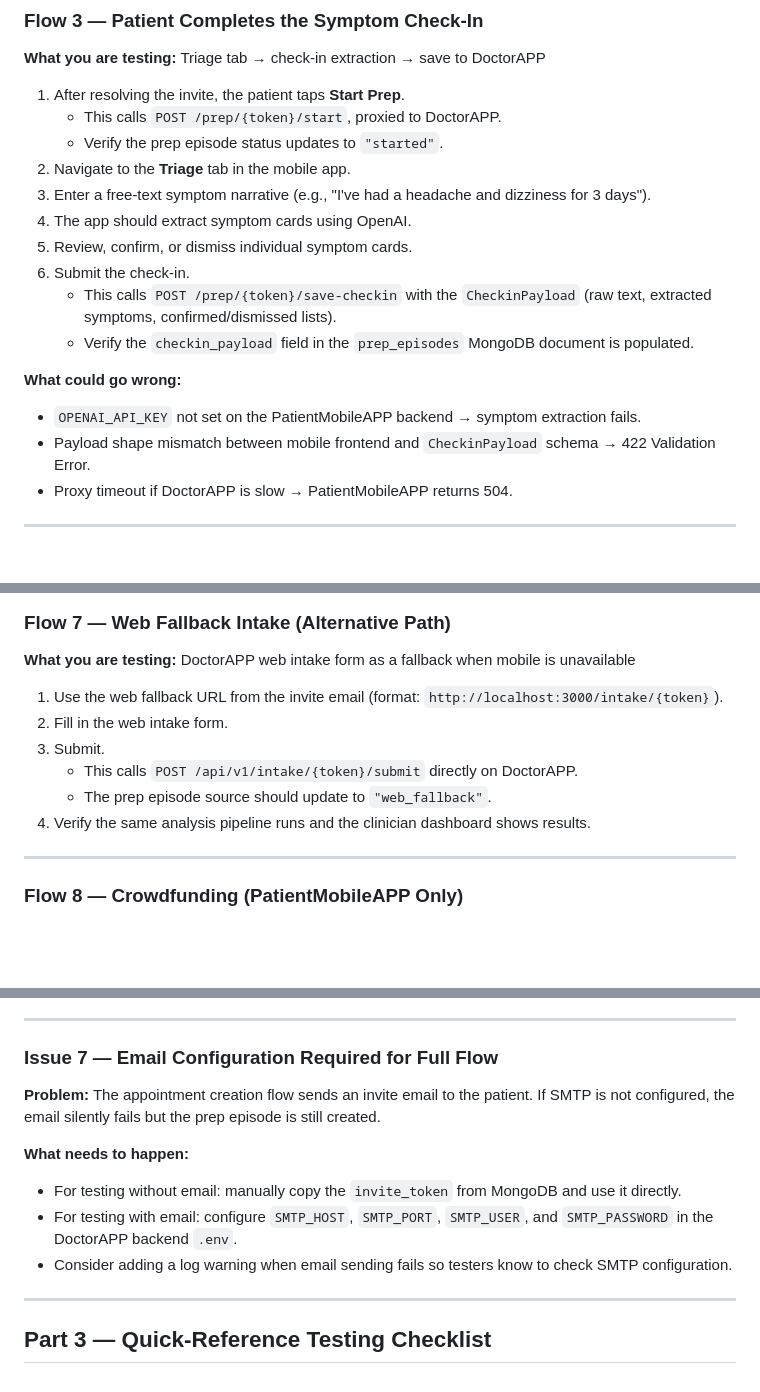
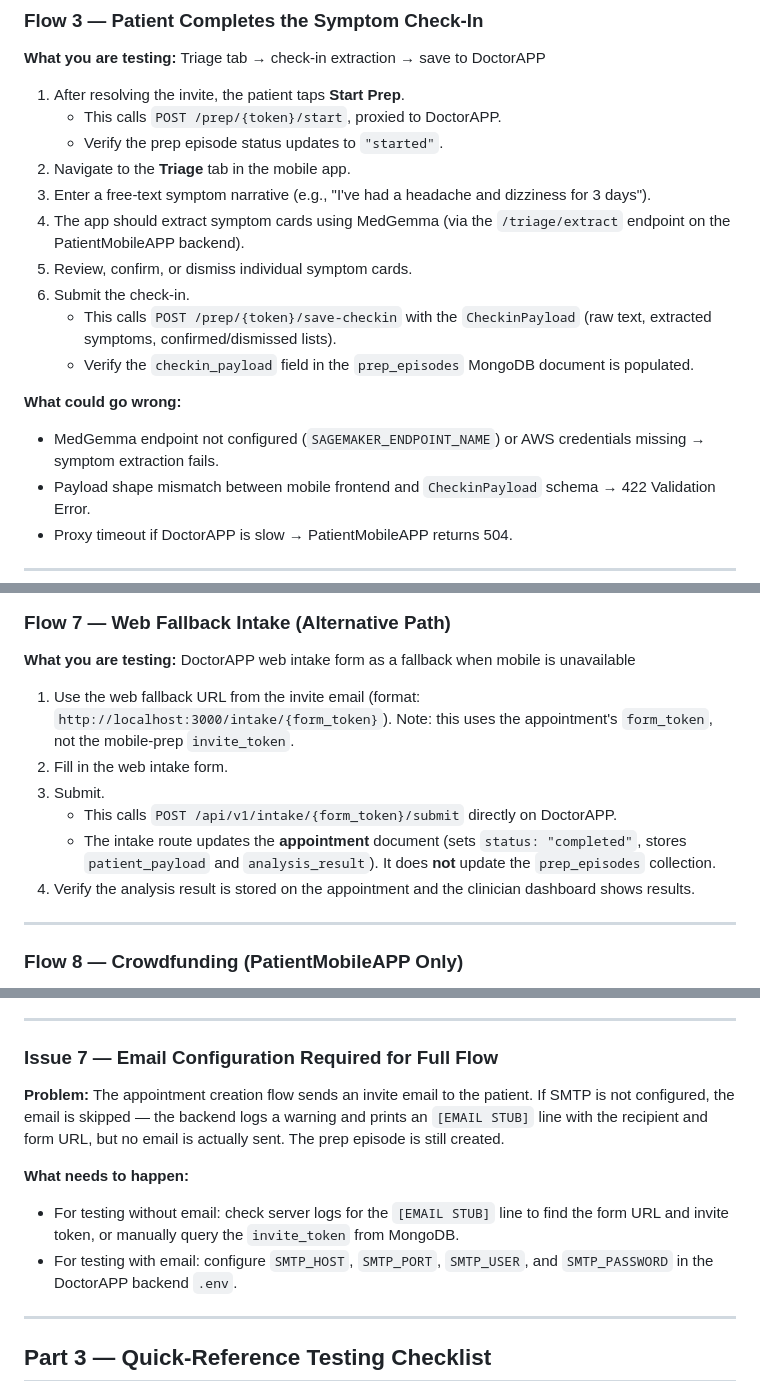
Before and after one commit to Mikop22/MyHealthPal, a Markdown page: docs/plans/post-merge-testing-and-reconciliation-guide.md, 3 parts joined by grey strips. Rendered like a GitHub page; blank space fills up the shorter version.

```diff
--- a/docs/plans/post-merge-testing-and-reconciliation-guide.md
+++ b/docs/plans/post-merge-testing-and-reconciliation-guide.md
@@ -71,14 +70,14 @@ Before testing, start all four services:
    - Verify the prep episode status updates to `"started"`.
 2. Navigate to the **Triage** tab in the mobile app.
 3. Enter a free-text symptom narrative (e.g., "I've had a headache and dizziness for 3 days").
-4. The app should extract symptom cards using OpenAI.
+4. The app should extract symptom cards using MedGemma (via the `/triage/extract` endpoint on the PatientMobileAPP backend).
 5. Review, confirm, or dismiss individual symptom cards.
 6. Submit the check-in.
    - This calls `POST /prep/{token}/save-checkin` with the `CheckinPayload` (raw text, extracted symptoms, confirmed/dismissed lists).
    - Verify the `checkin_payload` field in the `prep_episodes` MongoDB document is populated.
 
 **What could go wrong:**
-- `OPENAI_API_KEY` not set on the PatientMobileAPP backend → symptom extraction fails.
+- MedGemma endpoint not configured (`SAGEMAKER_ENDPOINT_NAME`) or AWS credentials missing → symptom extraction fails.
 - Payload shape mismatch between mobile frontend and `CheckinPayload` schema → 422 Validation Error.
 - Proxy timeout if DoctorAPP is slow → PatientMobileAPP returns 504.
 
@@ -152,12 +155,12 @@ Before testing, start all four services:
 
 **What you are testing:** DoctorAPP web intake form as a fallback when mobile is unavailable
 
-1. Use the web fallback URL from the invite email (format: `http://localhost:3000/intake/{token}`).
+1. Use the web fallback URL from the invite email (format: `http://localhost:3000/intake/{form_token}`). Note: this uses the appointment's `form_token`, not the mobile-prep `invite_token`.
 2. Fill in the web intake form.
 3. Submit.
-   - This calls `POST /api/v1/intake/{token}/submit` directly on DoctorAPP.
-   - The prep episode source should update to `"web_fallback"`.
-4. Verify the same analysis pipeline runs and the clinician dashboard shows results.
+   - This calls `POST /api/v1/intake/{form_token}/submit` directly on DoctorAPP.
+   - The intake route updates the **appointment** document (sets `status: "completed"`, stores `patient_payload` and `analysis_result`). It does **not** update the `prep_episodes` collection.
+4. Verify the analysis result is stored on the appointment and the clinician dashboard shows results.
 
 ---
 
@@ -267,12 +270,11 @@ const API_BASE =
 
 ### Issue 7 — Email Configuration Required for Full Flow
 
-**Problem:** The appointment creation flow sends an invite email to the patient. If SMTP is not configured, the email silently fails but the prep episode is still created.
+**Problem:** The appointment creation flow sends an invite email to the patient. If SMTP is not configured, the email is skipped — the backend logs a warning and prints an `[EMAIL STUB]` line with the recipient and form URL, but no email is actually sent. The prep episode is still created.
 
 **What needs to happen:**
-- For testing without email: manually copy the `invite_token` from MongoDB and use it directly.
+- For testing without email: check server logs for the `[EMAIL STUB]` line to find the form URL and invite token, or manually query the `invite_token` from MongoDB.
 - For testing with email: configure `SMTP_HOST`, `SMTP_PORT`, `SMTP_USER`, and `SMTP_PASSWORD` in the DoctorAPP backend `.env`.
-- Consider adding a log warning when email sending fails so testers know to check SMTP configuration.
 
 ---
 
```
Also changed, not shown: other parts of docs/plans/post-merge-testing-and-reconciliation-guide.md (+21 -18 lines).
